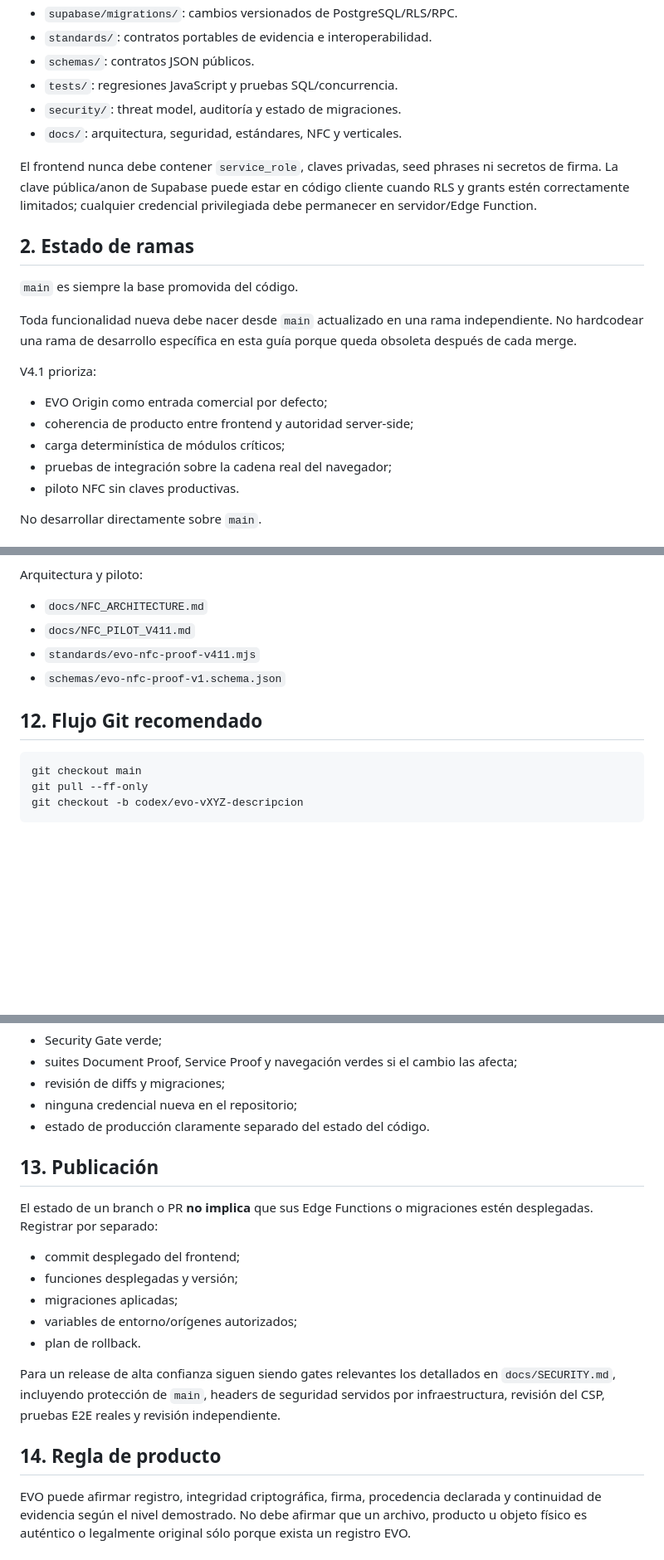
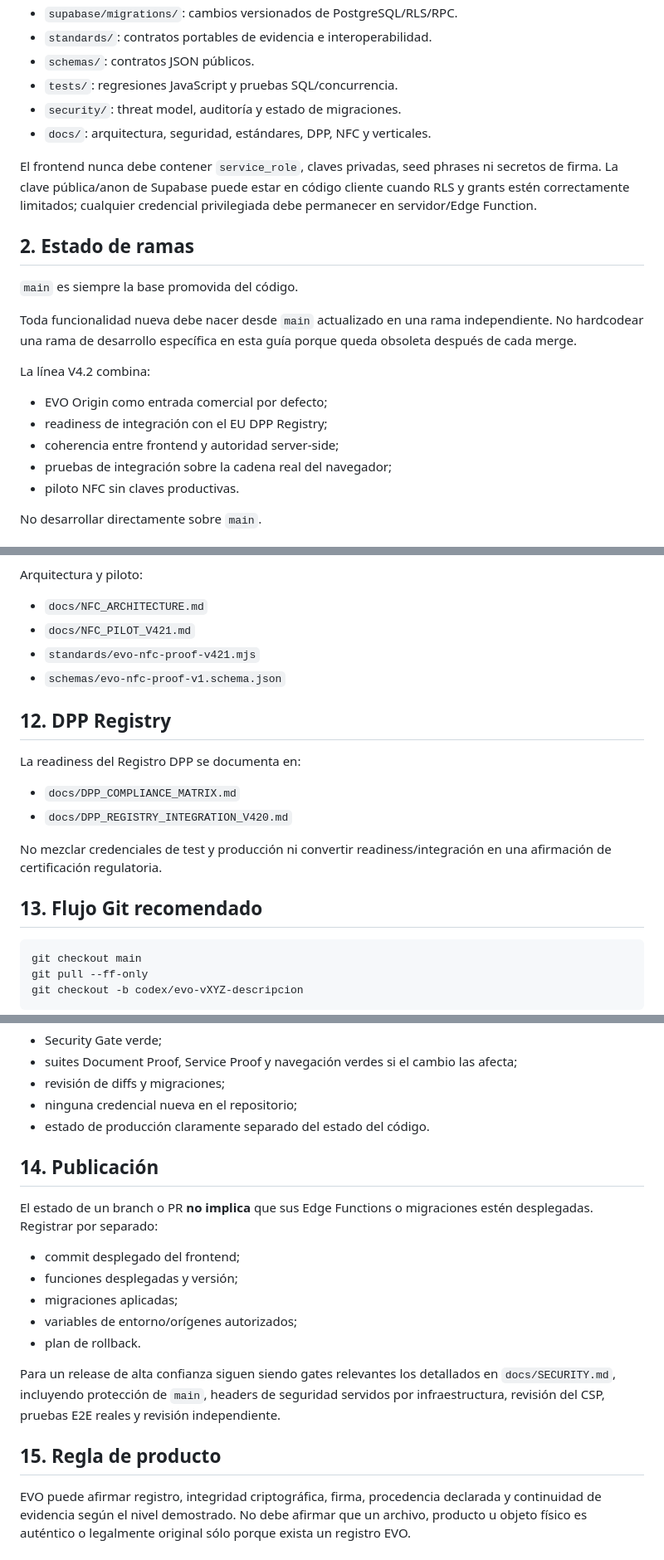
Before and after one commit to lionelricca/evo-protocol, a Markdown page: DEVELOPMENT.md, 3 parts joined by grey strips. Shown at 83% size. Rendered like a GitHub page; blank space fills up the shorter version.

Commit message:
docs: align development guide with V4.2.1 NFC line

````diff
--- a/DEVELOPMENT.md
+++ b/DEVELOPMENT.md
@@ -12,7 +12,7 @@ Esta guía describe cómo trabajar sobre EVO Protocol sin depender de una instal
 - `schemas/`: contratos JSON públicos.
 - `tests/`: regresiones JavaScript y pruebas SQL/concurrencia.
 - `security/`: threat model, auditoría y estado de migraciones.
-- `docs/`: arquitectura, seguridad, estándares, NFC y verticales.
+- `docs/`: arquitectura, seguridad, estándares, DPP, NFC y verticales.
 
 El frontend nunca debe contener `service_role`, claves privadas, seed phrases ni secretos de firma. La clave pública/anon de Supabase puede estar en código cliente cuando RLS y grants estén correctamente limitados; cualquier credencial privilegiada debe permanecer en servidor/Edge Function.
 
@@ -22,11 +22,11 @@ El frontend nunca debe contener `service_role`, claves privadas, seed phrases ni
 
 Toda funcionalidad nueva debe nacer desde `main` actualizado en una rama independiente. No hardcodear una rama de desarrollo específica en esta guía porque queda obsoleta después de cada merge.
 
-V4.1 prioriza:
+La línea V4.2 combina:
 
 - EVO Origin como entrada comercial por defecto;
-- coherencia de producto entre frontend y autoridad server-side;
-- carga determinística de módulos críticos;
+- readiness de integración con el EU DPP Registry;
+- coherencia entre frontend y autoridad server-side;
 - pruebas de integración sobre la cadena real del navegador;
 - piloto NFC sin claves productivas.
 
@@ -193,11 +193,20 @@ Reglas:
 Arquitectura y piloto:
 
 - `docs/NFC_ARCHITECTURE.md`
-- `docs/NFC_PILOT_V411.md`
-- `standards/evo-nfc-proof-v411.mjs`
+- `docs/NFC_PILOT_V421.md`
+- `standards/evo-nfc-proof-v421.mjs`
 - `schemas/evo-nfc-proof-v1.schema.json`
 
-## 12. Flujo Git recomendado
+## 12. DPP Registry
+
+La readiness del Registro DPP se documenta en:
+
+- `docs/DPP_COMPLIANCE_MATRIX.md`
+- `docs/DPP_REGISTRY_INTEGRATION_V420.md`
+
+No mezclar credenciales de test y producción ni convertir readiness/integración en una afirmación de certificación regulatoria.
+
+## 13. Flujo Git recomendado
 
 ```bash
 git checkout main
@@ -215,7 +224,7 @@ Antes de fusionar una entrega:
 - ninguna credencial nueva en el repositorio;
 - estado de producción claramente separado del estado del código.
 
-## 13. Publicación
+## 14. Publicación
 
 El estado de un branch o PR **no implica** que sus Edge Functions o migraciones estén desplegadas. Registrar por separado:
 
@@ -227,6 +236,6 @@ El estado de un branch o PR **no implica** que sus Edge Functions o migraciones
 
 Para un release de alta confianza siguen siendo gates relevantes los detallados en `docs/SECURITY.md`, incluyendo protección de `main`, headers de seguridad servidos por infraestructura, revisión del CSP, pruebas E2E reales y revisión independiente.
 
-## 14. Regla de producto
+## 15. Regla de producto
 
 EVO puede afirmar registro, integridad criptográfica, firma, procedencia declarada y continuidad de evidencia según el nivel demostrado. No debe afirmar que un archivo, producto u objeto físico es auténtico o legalmente original sólo porque exista un registro EVO.
````
